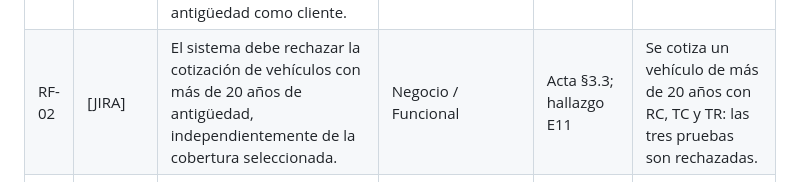
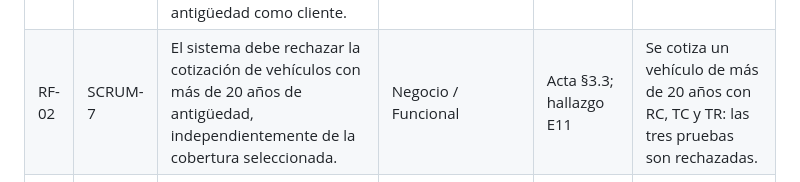
Before and after one commit to incardonag10/sist-de-info-ii-grupo9, a Markdown page: specsv2/requerimientos.md, the part around the change. GitHub-like rendering.

Commit message:
Update issue references in requerimientos.md
Relaciono RF-02 con su clave en jira

```diff
--- a/specsv2/requerimientos.md
+++ b/specsv2/requerimientos.md
@@ -1,7 +1,7 @@
 | ID | Issue | Requerimiento | Nivel / Tipo | Origen | Verificación |
 | --- | --- | --- | --- | --- | --- |
 | RF-01 | SCRUM-6 | El sistema debe registrar para cada cotización la cobertura, edad del conductor habitual, año del vehículo, zona de radicación, siniestros de los últimos 24 meses, guarda en garaje, débito automático, existencia de otra póliza vigente y antigüedad como cliente. | Usuario / Funcional | Caso §3.1; Cotizador B6:B14 | Al intentar calcular una cotización, todos esos datos están disponibles para la validación y el cálculo. |
-| RF-02 | [JIRA] | El sistema debe rechazar la cotización de vehículos con más de 20 años de antigüedad, independientemente de la cobertura seleccionada. | Negocio / Funcional | Acta §3.3; hallazgo E11 | Se cotiza un vehículo de más de 20 años con RC, TC y TR: las tres pruebas son rechazadas. |
+| RF-02 | SCRUM-7 | El sistema debe rechazar la cotización de vehículos con más de 20 años de antigüedad, independientemente de la cobertura seleccionada. | Negocio / Funcional | Acta §3.3; hallazgo E11 | Se cotiza un vehículo de más de 20 años con RC, TC y TR: las tres pruebas son rechazadas. |
 | RF-03 | [JIRA] | El sistema debe calcular la cotización utilizando las tarifas y condiciones comerciales vigentes definidas por la Gerencia Comercial. | Sistema / Funcional | Caso §1.1 y §3.1; hoja Tarifas | Al modificar una tarifa vigente y volver a cotizar el mismo riesgo, el cálculo utiliza la tarifa actualizada. |
 | RF-04 | [JIRA] | El sistema debe informar al PAS el resultado de la cotización, indicando el importe final a pagar o el motivo de rechazo. [NEEDS CLARIFICATION: deben definirse los impuestos, tasas y gastos que integran el importe final. Deciden Gerencia Comercial y Gerencia Técnica.] | Usuario / Funcional | Caso §3.1; Acta §3.4; hallazgo E1-2 | Una cotización válida muestra un importe final y una rechazada muestra el motivo. La composición exacta del importe queda pendiente hasta la decisión. |
 | RF-05 | [JIRA] | El sistema debe informar al PAS el resultado de la cotización, indicando el importe final a pagar o el motivo de rechazo. [NEEDS CLARIFICATION: deben definirse los impuestos, tasas y gastos que integran el importe final. Deciden Gerencia Comercial y Gerencia Técnica.] | Usuario/Funcional | Caso §3.1; Acta §3.4; hallazgo E1-2 | Pendiente: luego de definirse la regla, se combinan las condiciones de descuento y se comprueba que el porcentaje aplicado coincida con la política aprobada. |
```
